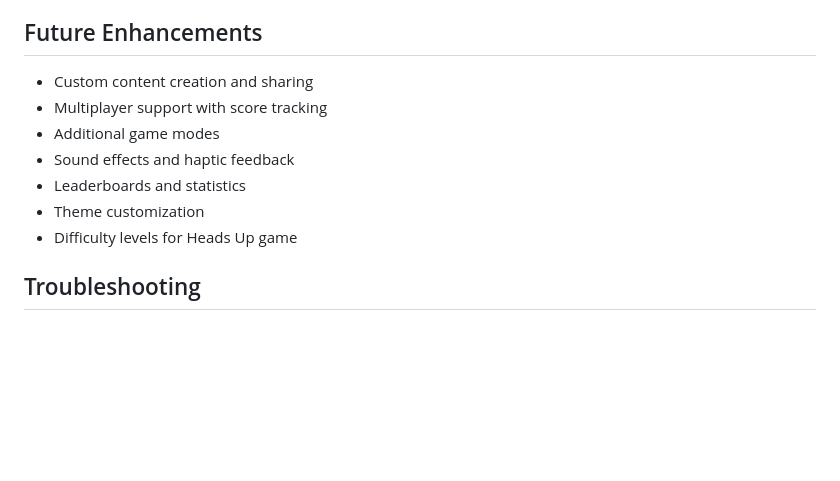
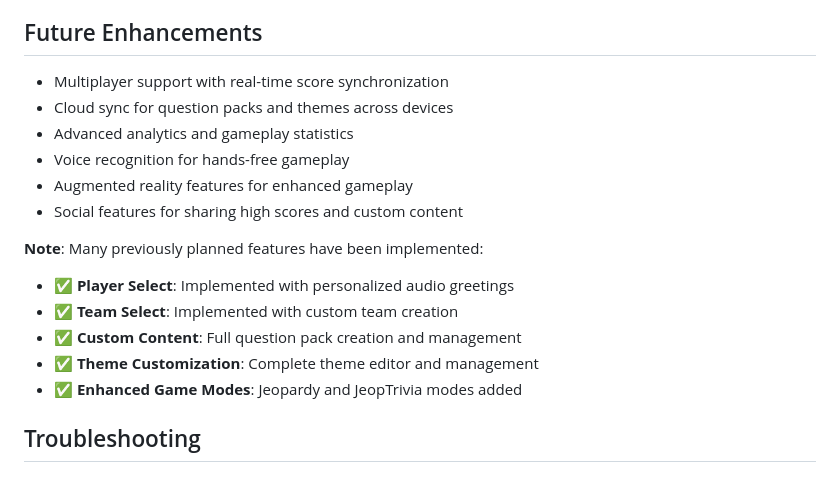
Before and after one commit to tarnaldo88/TorresTrivia, a Markdown page: README.md, the part around the change. Drawn GitHub-style; blank space fills up the shorter version.

```diff
--- a/README.md
+++ b/README.md
@@ -509,13 +509,19 @@ Accelerometer.setUpdateInterval(100); // 100ms
 
 ## Future Enhancements
 
-- Custom content creation and sharing
-- Multiplayer support with score tracking
-- Additional game modes
-- Sound effects and haptic feedback
-- Leaderboards and statistics
-- Theme customization
-- Difficulty levels for Heads Up game
+- Multiplayer support with real-time score synchronization
+- Cloud sync for question packs and themes across devices
+- Advanced analytics and gameplay statistics
+- Voice recognition for hands-free gameplay
+- Augmented reality features for enhanced gameplay
+- Social features for sharing high scores and custom content
+
+**Note**: Many previously planned features have been implemented:
+- ✅ **Player Select**: Implemented with personalized audio greetings
+- ✅ **Team Select**: Implemented with custom team creation
+- ✅ **Custom Content**: Full question pack creation and management
+- ✅ **Theme Customization**: Complete theme editor and management
+- ✅ **Enhanced Game Modes**: Jeopardy and JeopTrivia modes added
 
 ## Troubleshooting
 
```
